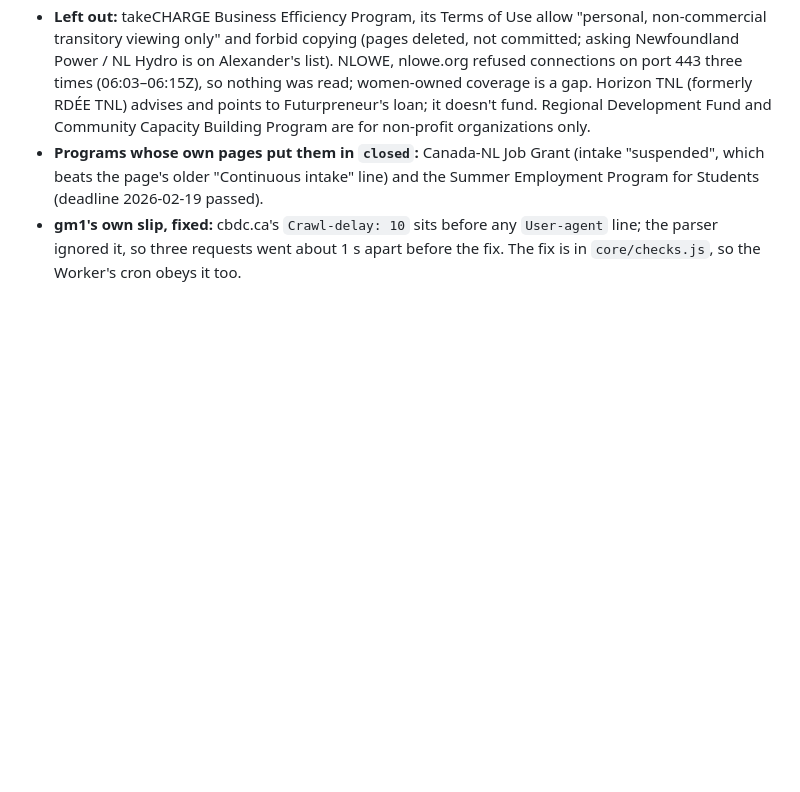
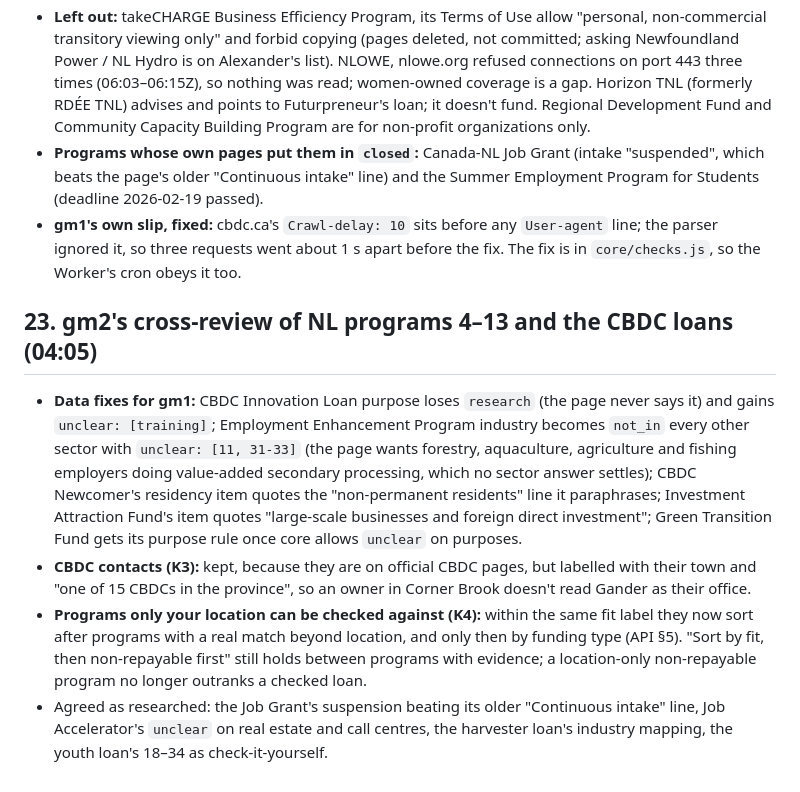
Before and after one commit to alexjpower74-create/grant-match-nl, a Markdown page: DECISIONS.md, the part around the change. GitHub-like rendering; blank space fills up the shorter version.

Commit message:
Contract: evidence tier in sort (API §5); DECISIONS #23 cross-review of NL 4-13 and CBDC
Co-Authored-By: Claude Opus 5 <noreply@anthropic.com>
Claude-Session: https://claude.ai/code/session_01MGoNyrbJND6di9uQN9XQ3E

```diff
--- a/DECISIONS.md
+++ b/DECISIONS.md
@@ -183,3 +183,19 @@ no change (it renders `before` + `<mark>quote</mark>` + `after`).
   older "Continuous intake" line) and the Summer Employment Program for Students (deadline 2026-02-19 passed).
 - **gm1's own slip, fixed:** cbdc.ca's `Crawl-delay: 10` sits before any `User-agent` line; the parser ignored it, so
   three requests went about 1 s apart before the fix. The fix is in `core/checks.js`, so the Worker's cron obeys it too.
+
+## 23. gm2's cross-review of NL programs 4–13 and the CBDC loans (04:05)
+- **Data fixes for gm1:** CBDC Innovation Loan purpose loses `research` (the page never says it) and gains `unclear:
+  [training]`; Employment Enhancement Program industry becomes `not_in` every other sector with `unclear: [11, 31-33]`
+  (the page wants forestry, aquaculture, agriculture and fishing employers doing value-added secondary processing, which
+  no sector answer settles); CBDC Newcomer's residency item quotes the "non-permanent residents" line it paraphrases;
+  Investment Attraction Fund's item quotes "large-scale businesses and foreign direct investment"; Green Transition Fund
+  gets its purpose rule once core allows `unclear` on purposes.
+- **CBDC contacts (K3):** kept, because they are on official CBDC pages, but labelled with their town and "one of 15 CBDCs
+  in the province", so an owner in Corner Brook doesn't read Gander as their office.
+- **Programs only your location can be checked against (K4):** within the same fit label they now sort after programs
+  with a real match beyond location, and only then by funding type (API §5). "Sort by fit, then non-repayable first"
+  still holds between programs with evidence; a location-only non-repayable program no longer outranks a checked loan.
+- Agreed as researched: the Job Grant's suspension beating its older "Continuous intake" line, Job Accelerator's
+  `unclear` on real estate and call centres, the harvester loan's industry mapping, the youth loan's 18–34 as
+  check-it-yourself.
```
Also changed, not shown: docs/API.md (+3 -1 lines).
